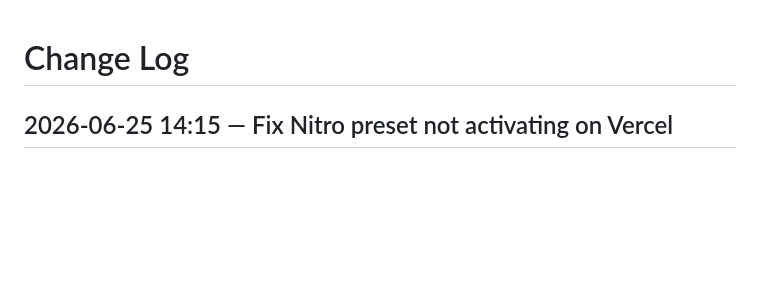
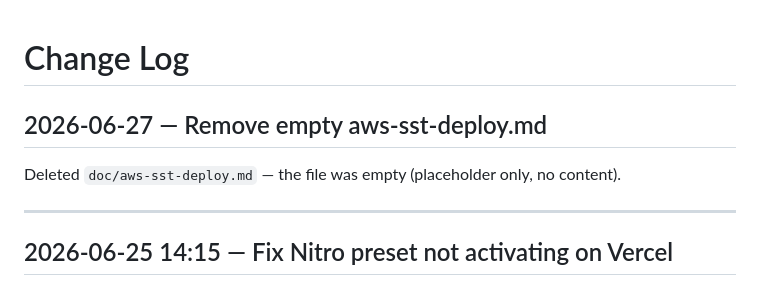
Before and after one commit to klequis/todo, a Markdown page: doc/change-log.md, the part around the change. Rendered like a GitHub page; blank space fills up the shorter version.

Commit message:
- Delete empty doc. - Update change log.

```diff
--- a/doc/change-log.md
+++ b/doc/change-log.md
@@ -1,4 +1,10 @@
 # Change Log
+
+## 2026-06-27 — Remove empty aws-sst-deploy.md
+
+Deleted `doc/aws-sst-deploy.md` — the file was empty (placeholder only, no content).
+
+---
 
 ## 2026-06-25 14:15 — Fix Nitro preset not activating on Vercel
 
```
Also changed, not shown: doc/aws-sst-deploy.md (deleted).
